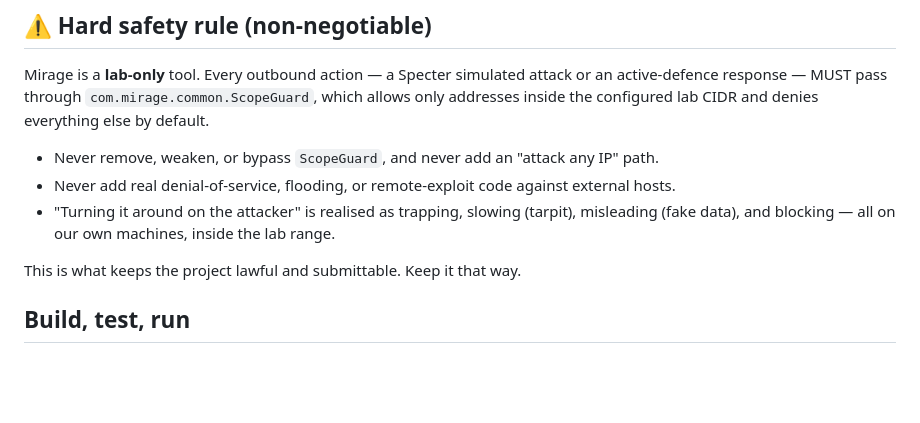
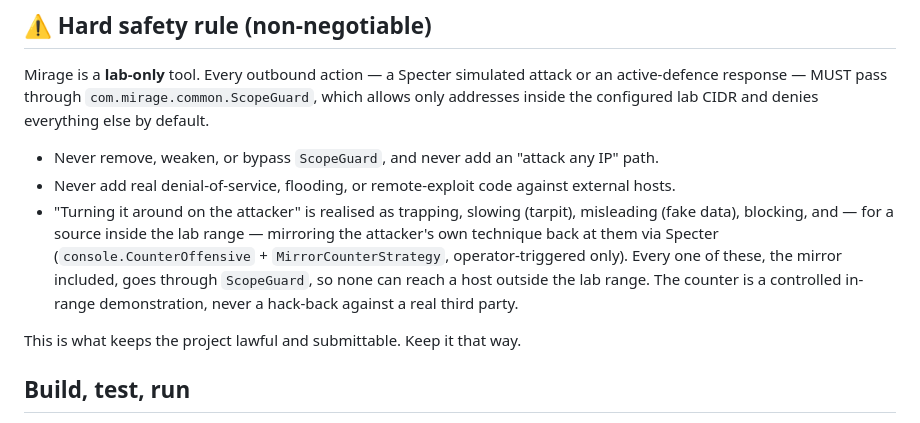
Before and after one commit to NoboIshraque/cybersecurity, a Markdown page: CLAUDE.md, the part around the change. Drawn GitHub-style; blank space fills up the shorter version.

```diff
--- a/CLAUDE.md
+++ b/CLAUDE.md
@@ -23,7 +23,11 @@ addresses inside the configured lab CIDR and denies everything else by default.
 - Never remove, weaken, or bypass `ScopeGuard`, and never add an "attack any IP" path.
 - Never add real denial-of-service, flooding, or remote-exploit code against external hosts.
 - "Turning it around on the attacker" is realised as trapping, slowing (tarpit), misleading
-  (fake data), and blocking — all on our own machines, inside the lab range.
+  (fake data), blocking, and — for a source inside the lab range — mirroring the attacker's own
+  technique back at them via Specter (`console.CounterOffensive` + `MirrorCounterStrategy`,
+  operator-triggered only). Every one of these, the mirror included, goes through `ScopeGuard`,
+  so none can reach a host outside the lab range. The counter is a controlled in-range
+  demonstration, never a hack-back against a real third party.
 
 This is what keeps the project lawful and submittable. Keep it that way.
 
```
Also changed, not shown: HANDOVER.md (+14 -2 lines), REPORT.md (+11 -6 lines), docs/screenshots/console-dashboard.png, docs/screenshots/detail-replay-responses.png, docs/screenshots/ledger-broken.png, 9 other files.
